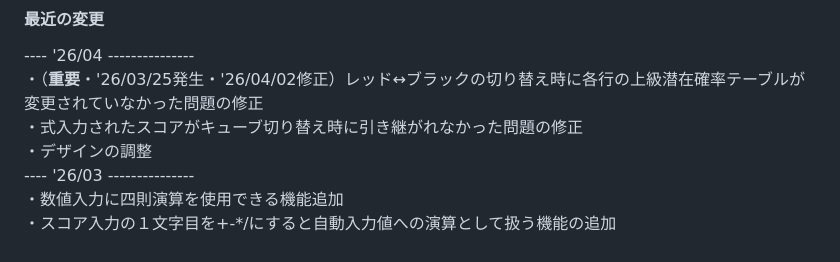
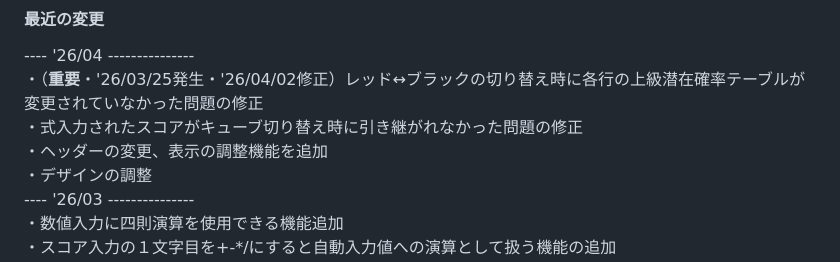
Before and after one commit to roclAknn/EV-Cube-Calculator, a Markdown page: README.md, the part around the change. Drawn GitHub-style.

Commit message:
Update README with recent changes and features
Added header changes and display adjustment features.

```diff
--- a/README.md
+++ b/README.md
@@ -20,6 +20,7 @@ GitHub Pages -> https://roclaknn.github.io/EV-Cube-Calculator/index.html
 ---- '26/04 ---------------<br>
 ・（**重要**・'26/03/25発生・'26/04/02修正）レッド↔ブラックの切り替え時に各行の上級潜在確率テーブルが変更されていなかった問題の修正<br>
 ・式入力されたスコアがキューブ切り替え時に引き継がれなかった問題の修正<br>
+・ヘッダーの変更、表示の調整機能を追加<br>
 ・デザインの調整<br>
 ---- '26/03 ---------------<br>
 ・数値入力に四則演算を使用できる機能追加<br>
```
